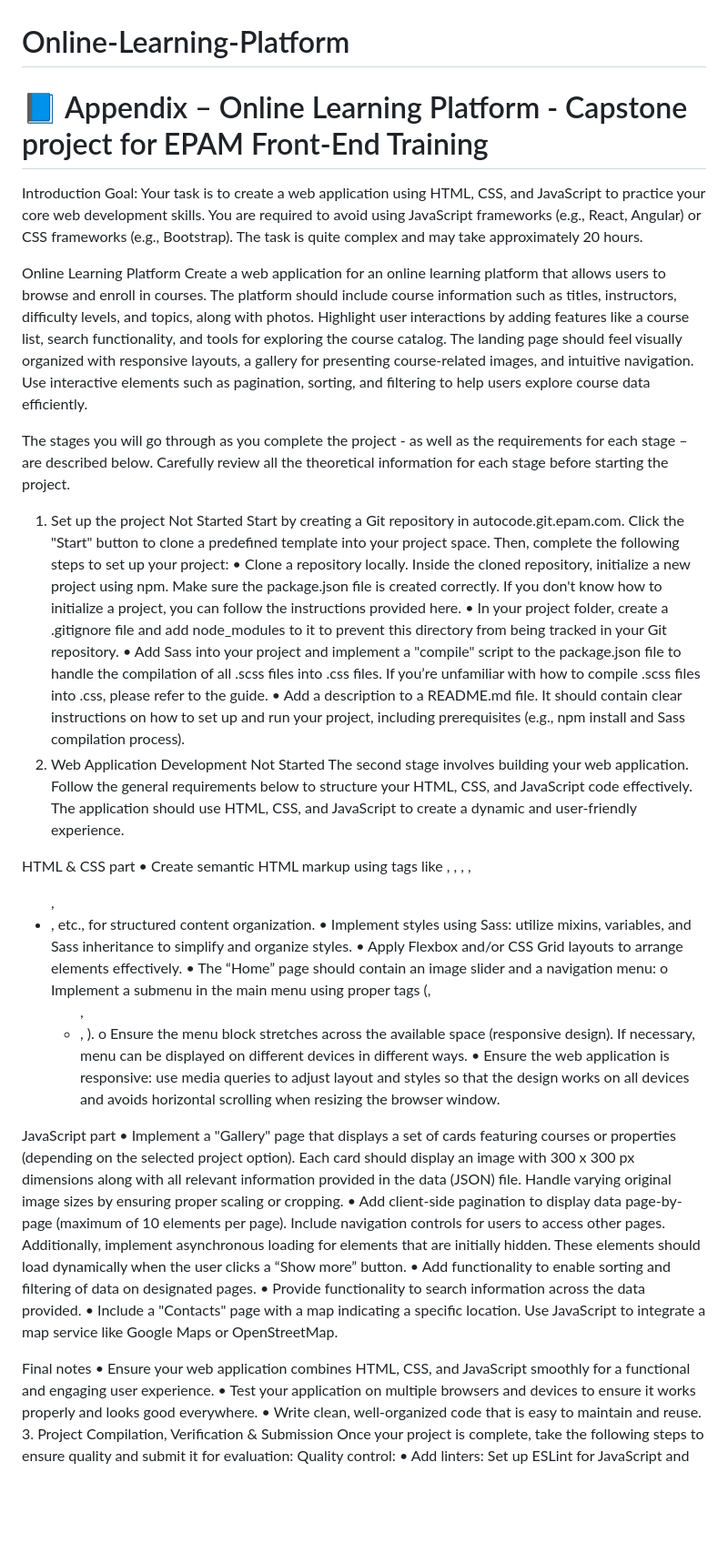
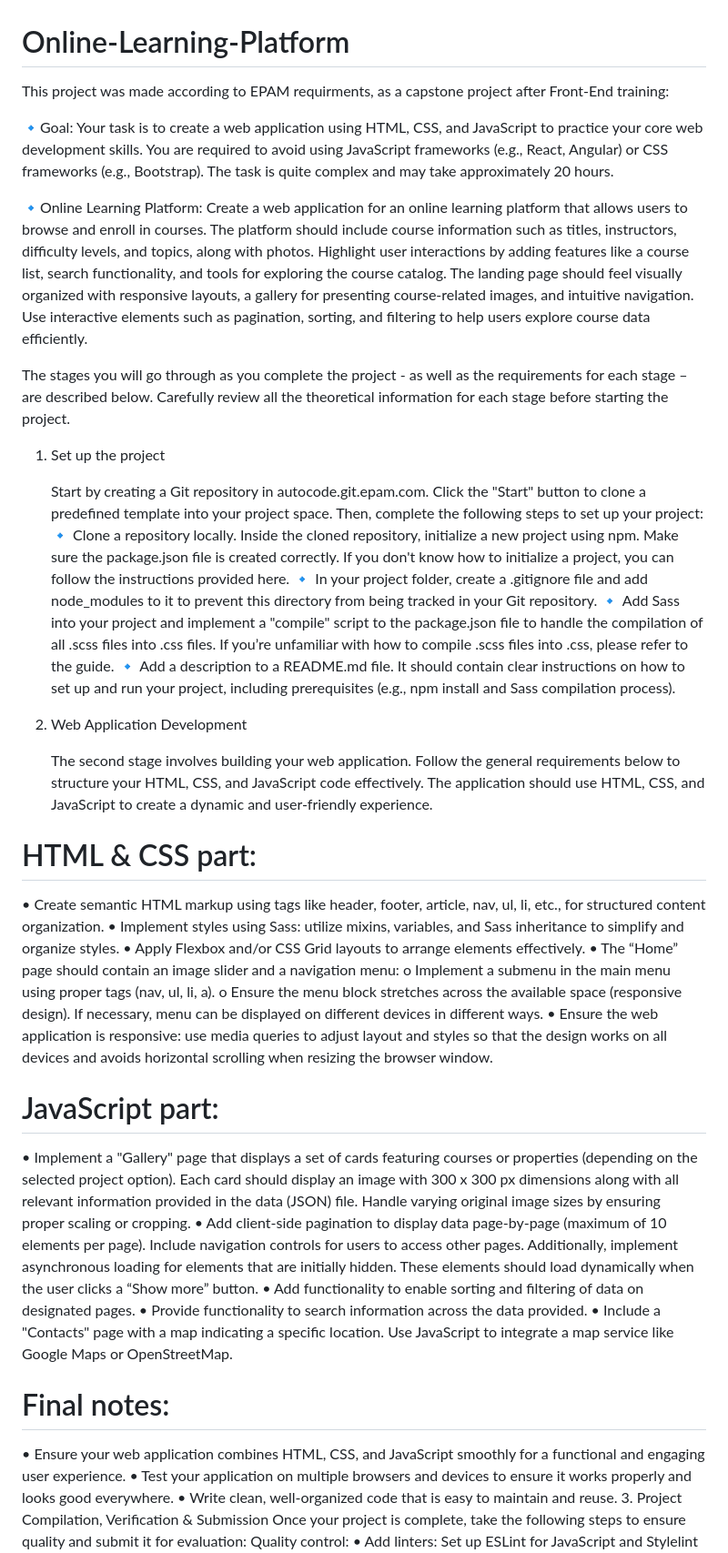
Before and after one commit to FreeFallRush/Online-Learning-Platform, a Markdown page: README.md, the part around the change printed below. Shown: that part at 91% size. Drawn GitHub-style; blank space fills up the shorter version.

```diff
--- a/README.md
+++ b/README.md
@@ -1,44 +1,47 @@
 # Online-Learning-Platform
 
-# 📘 Appendix – Online Learning Platform - Capstone project for EPAM Front-End Training
+This project was made according to EPAM requirments, as a capstone project after Front-End training:
 
-Introduction
-Goal:
+🔹Goal:
 Your task is to create a web application using HTML, CSS, and JavaScript to practice your core web development skills. You are required to avoid using JavaScript frameworks (e.g., React, Angular) or CSS frameworks (e.g., Bootstrap). The task is quite complex and may take approximately 20 hours.
 
-Online Learning Platform
+🔹Online Learning Platform:
 Create a web application for an online learning platform that allows users to browse and enroll in courses. The platform should include course information such as titles, instructors, difficulty levels, and topics, along with photos. Highlight user interactions by adding features like a course list, search functionality, and tools for exploring the course catalog. The landing page should feel visually organized with responsive layouts, a gallery for presenting course-related images, and intuitive navigation. Use interactive elements such as pagination, sorting, and filtering to help users explore course data efficiently.
 
 The stages you will go through as you complete the project - as well as the requirements for each stage – are described below. Carefully review all the theoretical information for each stage before starting the project.
 
 1. Set up the project
-   Not Started
+
    Start by creating a Git repository in autocode.git.epam.com. Click the "Start" button to clone a predefined template into your project space. Then, complete the following steps to set up your project:
-   • Clone a repository locally. Inside the cloned repository, initialize a new project using npm. Make sure the package.json file is created correctly. If you don't know how to initialize a project, you can follow the instructions provided here.
-   • In your project folder, create a .gitignore file and add node_modules to it to prevent this directory from being tracked in your Git repository.
-   • Add Sass into your project and implement a "compile" script to the package.json file to handle the compilation of all .scss files into .css files. If you’re unfamiliar with how to compile .scss files into .css, please refer to the guide.
-   • Add a description to a README.md file. It should contain clear instructions on how to set up and run your project, including prerequisites (e.g., npm install and Sass compilation process).
+   🔹 Clone a repository locally. Inside the cloned repository, initialize a new project using npm. Make sure the package.json file is created correctly. If you don't know how to initialize a project, you can follow the instructions provided here.
+   🔹 In your project folder, create a .gitignore file and add node_modules to it to prevent this directory from being tracked in your Git repository.
+   🔹 Add Sass into your project and implement a "compile" script to the package.json file to handle the compilation of all .scss files into .css files. If you’re unfamiliar with how to compile .scss files into .css, please refer to the guide.
+   🔹 Add a description to a README.md file. It should contain clear instructions on how to set up and run your project, including prerequisites (e.g., npm install and Sass compilation process).
+
 2. Web Application Development
-   Not Started
+
    The second stage involves building your web application. Follow the general requirements below to structure your HTML, CSS, and JavaScript code effectively. The application should use HTML, CSS, and JavaScript to create a dynamic and user-friendly experience.
 
-HTML & CSS part
-• Create semantic HTML markup using tags like <header>, <footer>, <article>, <nav>, <ul>, <li>, etc., for structured content organization.
+# HTML & CSS part:
+
+• Create semantic HTML markup using tags like header, footer, article, nav, ul, li, etc., for structured content organization.
 • Implement styles using Sass: utilize mixins, variables, and Sass inheritance to simplify and organize styles.
 • Apply Flexbox and/or CSS Grid layouts to arrange elements effectively.
 • The “Home” page should contain an image slider and a navigation menu:
-o Implement a submenu in the main menu using proper tags (<nav>, <ul>, <li>, <a>).
+o Implement a submenu in the main menu using proper tags (nav, ul, li, a).
 o Ensure the menu block stretches across the available space (responsive design). If necessary, menu can be displayed on different devices in different ways.
 • Ensure the web application is responsive: use media queries to adjust layout and styles so that the design works on all devices and avoids horizontal scrolling when resizing the browser window.
 
-JavaScript part
+# JavaScript part:
+
 • Implement a "Gallery" page that displays a set of cards featuring courses or properties (depending on the selected project option). Each card should display an image with 300 x 300 px dimensions along with all relevant information provided in the data (JSON) file. Handle varying original image sizes by ensuring proper scaling or cropping.
 • Add client-side pagination to display data page-by-page (maximum of 10 elements per page). Include navigation controls for users to access other pages. Additionally, implement asynchronous loading for elements that are initially hidden. These elements should load dynamically when the user clicks a “Show more” button.
 • Add functionality to enable sorting and filtering of data on designated pages.
 • Provide functionality to search information across the data provided.
 • Include a "Contacts" page with a map indicating a specific location. Use JavaScript to integrate a map service like Google Maps or OpenStreetMap.
 
-Final notes
+# Final notes:
+
 • Ensure your web application combines HTML, CSS, and JavaScript smoothly for a functional and engaging user experience.
 • Test your application on multiple browsers and devices to ensure it works properly and looks good everywhere.
 • Write clean, well-organized code that is easy to maintain and reuse. 3. Project Compilation, Verification & Submission
```
Also changed, not shown: other parts of README.md (+4 -0 lines).
